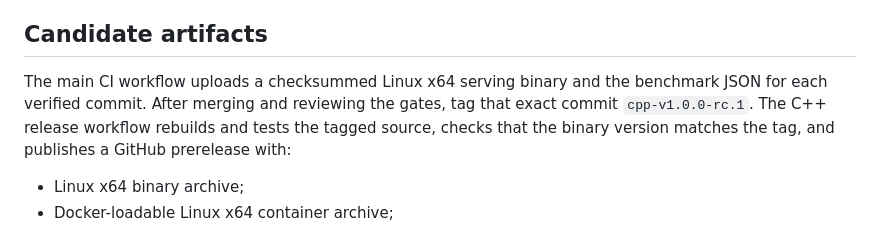
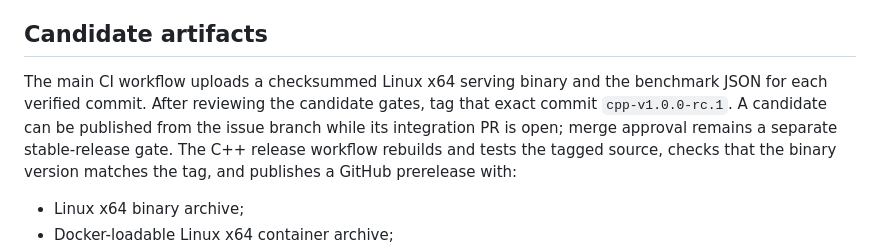
Before and after one commit to Andreas-bersgtedt/Fabric-Shortcut-Proxy, a Markdown page: agent-cpp/README.md, the part around the change. Rendered like a GitHub page.

Commit message:
Record longer Linux candidate benchmark evidence
Document candidate publication separately from stable merge approval.

Co-authored-by: Copilot <223556219+Copilot@users.noreply.github.com>

```diff
--- a/agent-cpp/README.md
+++ b/agent-cpp/README.md
@@ -77,8 +77,10 @@ records, not this document.
 ## Candidate artifacts
 
 The main CI workflow uploads a checksummed Linux x64 serving binary and the
-benchmark JSON for each verified commit. After merging and reviewing the gates,
-tag that exact commit `cpp-v1.0.0-rc.1`. The C++ release workflow rebuilds and
+benchmark JSON for each verified commit. After reviewing the candidate gates,
+tag that exact commit `cpp-v1.0.0-rc.1`. A candidate can be published from the
+issue branch while its integration PR is open; merge approval remains a
+separate stable-release gate. The C++ release workflow rebuilds and
 tests the tagged source, checks that the binary version matches the tag, and
 publishes a GitHub prerelease with:
 
```
Also changed, not shown: agent-cpp/BENCHMARK.md (+32 -10 lines).
